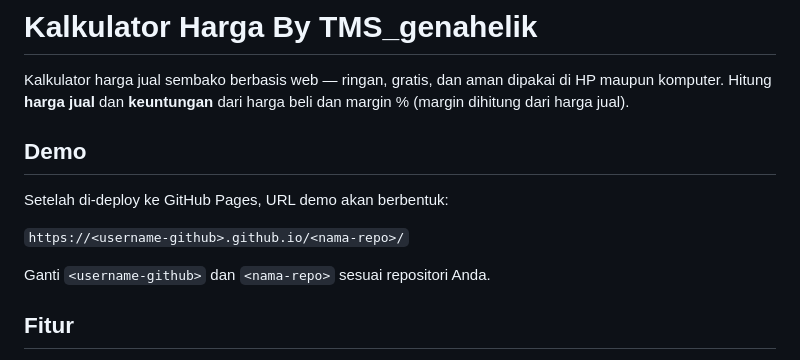
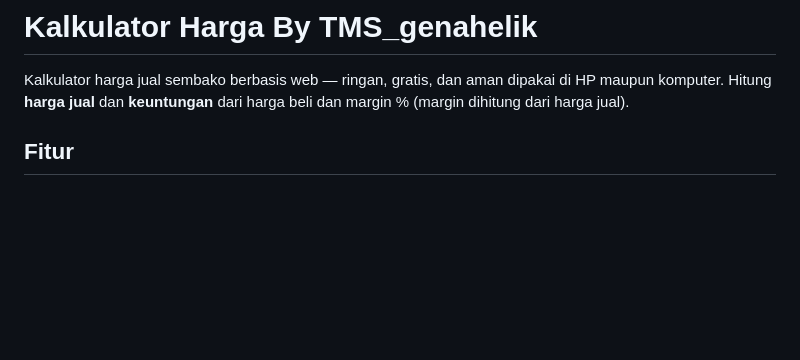
Before and after one commit to riyandasaja-cmyk/kalkulator-harga, a Markdown page: README.md, the part around the change. Drawn GitHub-style; blank space fills up the shorter version.

Commit message:
Remove demo section from README
Removed demo section from README.

```diff
--- a/README.md
+++ b/README.md
@@ -1,14 +1,6 @@
 # Kalkulator Harga By TMS_genahelik
 
 Kalkulator harga jual sembako berbasis web — ringan, gratis, dan aman dipakai di HP maupun komputer. Hitung **harga jual** dan **keuntungan** dari harga beli dan margin % (margin dihitung dari harga jual).
-
-## Demo
-
-Setelah di-deploy ke GitHub Pages, URL demo akan berbentuk:
-
-`https://<username-github>.github.io/<nama-repo>/`
-
-Ganti `<username-github>` dan `<nama-repo>` sesuai repositori Anda.
 
 ## Fitur
 
```
